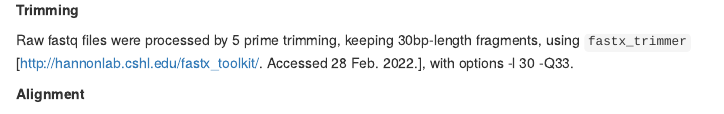
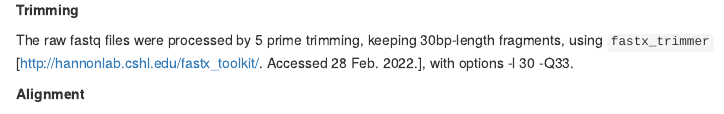
Before and after one commit to fchuffar/pipeline_mnase, an R Markdown document (10_material_and_methods.Rmd): the page in a window 1100 px wide, from 330 px down. Rendered offline with R 4.5, knitr and Pandoc, with nearby package versions; some code elsewhere in the file could not run offline; common packages that the code uses without loading them are loaded.

Commit message:
Update 10_material_and_methods.Rmd

```diff
--- a/10_material_and_methods.Rmd
+++ b/10_material_and_methods.Rmd
@@ -28,7 +28,7 @@ Base calling was performed using RTA version 2.*
 
 **Trimming**
 
-Raw fastq files were processed by 5 prime trimming, keeping 30bp-length fragments, using `fastx_trimmer` [http://hannonlab.cshl.edu/fastx_toolkit/. Accessed 28 Feb. 2022.], with options -l 30 -Q33.
+The raw fastq files were processed by 5 prime trimming, keeping 30bp-length fragments, using `fastx_trimmer` [http://hannonlab.cshl.edu/fastx_toolkit/. Accessed 28 Feb. 2022.], with options -l 30 -Q33.
 
 **Alignment**
 
```
